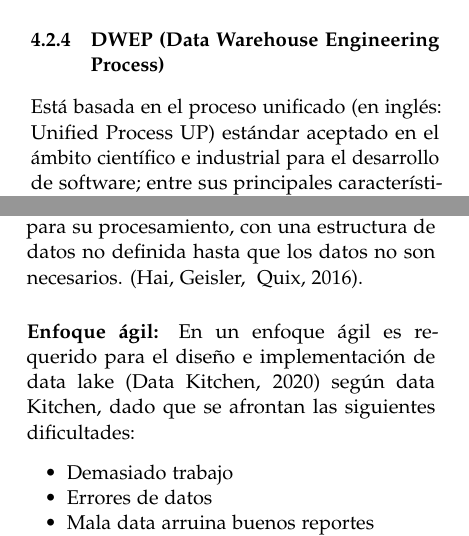
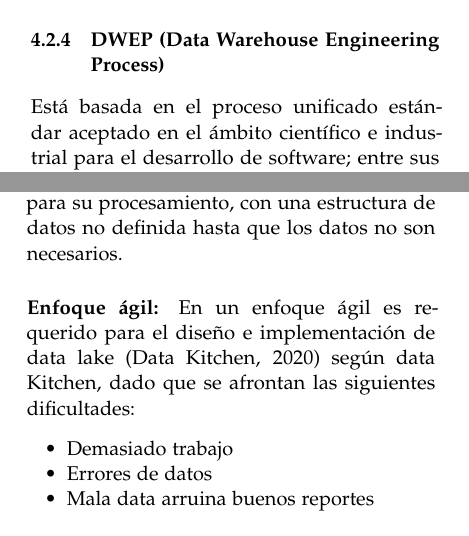
Before and after one commit to CarlosAMC1/Comparativa_Datawarehouse_vs_Datalakes, a LaTeX document (Comparativa.tex): two parts of the columns of pages 5 and 6 of 7, joined at a grey line, cut so that both start at the same text. Compiled offline with pdfLaTeX.

Commit message:
Version3

```diff
--- a/Comparativa.tex
+++ b/Comparativa.tex
@@ -334,7 +334,8 @@ subdivisiones son:
     \item Revisión del proyecto (documentación de la experiencia).
 \end{itemize}
 \subsubsection{DWEP (Data Warehouse Engineering Process)}
-Está basada en el proceso unificado (en inglés: Unified Process UP) estándar aceptado en el ámbito científico e industrial para el desarrollo de software; entre sus principales características se encuentra que es iterativo e incremental, se basa en cuatro fases de desarrollo y siete flujos de trabajo, en la Figura 3 se presentan gráficamente la relación existente entre los flujos de trabajo y las fases tanto del UP como de DWEP, está basado en componentes, utiliza el UML (Unified Modeling Language - Lenguaje Unificado de Modelado) como lenguaje para modelado gráfico es orientada a objetos, independiente de cualquier implementación específica, ya sea relacional o multidimensional y permite la representación de todas las etapas del diseño de un almacén de datos.
+Está basada en el proceso unificado
+estándar aceptado en el ámbito científico e industrial para el desarrollo de software; entre sus principales características se encuentra que es iterativo e incremental, se basa en cuatro fases de desarrollo y siete flujos de trabajo, en la Figura 3 se presentan gráficamente la relación existente entre los flujos de trabajo y las fases tanto del UP como de DWEP, está basado en componentes, utiliza el UML (Unified Modeling Language - Lenguaje Unificado de Modelado) como lenguaje para modelado gráfico es orientada a objetos, independiente de cualquier implementación específica, ya sea relacional o multidimensional y permite la representación de todas las etapas del diseño de un almacén de datos.
 \includegraphics[width=7cm]{imagenes/img4.png}
 
 \subsubsection{SEMMA}
@@ -348,7 +349,7 @@ Es una metodología iterativa que está basada en el desarrollo incremental de u
 
 
 \subsection{DATA LAKE}
-Es un repositorio de almacenamiento que contiene una gran cantidad de datos en bruto y que se mantienen allí hasta que sea necesario. Se trata de guardar los datos con el objeto de que puedan ser procesados y utilizados en el momento en que sea necesario. Cada elemento del Data Lake recibe un identificador y etiquetas de metadatos extendidas, con el fin de que 20 pueda ser identificado y recuperado fácilmente. (Fang, 2015) Así, en el Data Lake pueden tener cabida muchos tipos de datos distintos, de diversas fuentes y en diferentes formatos. Esto exige, por supuesto, que la capacidad de almacenamiento sea enorme. En resumen, un sistema Data Lake permite retener todos los datos in procesamiento, dar soporte para todo tipo de perfiles de usuarios, tanto para modelos empresariales como científicos, de esta manera el acceso a la información original es más directa y reduce los pasos necesarios para su procesamiento, con una estructura de datos no definida hasta que los datos no son necesarios. (Hai, Geisler, & Quix, 2016).
+Es un repositorio de almacenamiento que contiene una gran cantidad de datos en bruto y que se mantienen allí hasta que sea necesario. Se trata de guardar los datos con el objeto de que puedan ser procesados y utilizados en el momento en que sea necesario. Cada elemento del Data Lake recibe un identificador y etiquetas de metadatos extendidas, con el fin de que 20 pueda ser identificado y recuperado fácilmente. (Fang, 2015) Así, en el Data Lake pueden tener cabida muchos tipos de datos distintos, de diversas fuentes y en diferentes formatos. Esto exige, por supuesto, que la capacidad de almacenamiento sea enorme. En resumen, un sistema Data Lake permite retener todos los datos in procesamiento, dar soporte para todo tipo de perfiles de usuarios, tanto para modelos empresariales como científicos, de esta manera el acceso a la información original es más directa y reduce los pasos necesarios para su procesamiento, con una estructura de datos no definida hasta que los datos no son necesarios.
 
 \paragraph{Enfoque ágil:}
 En un enfoque ágil es requerido para el diseño e implementación de data lake (Data Kitchen,
```
Also changed, not shown: 5 other files.
